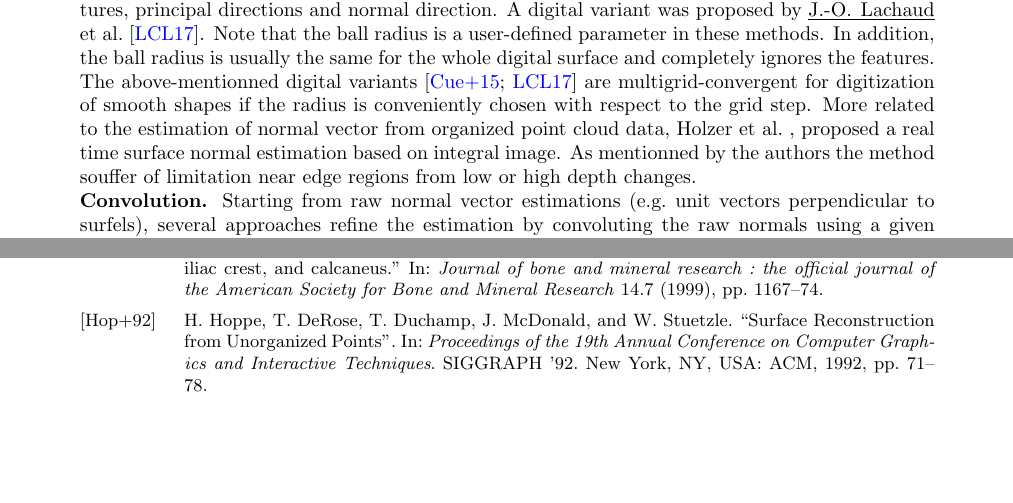
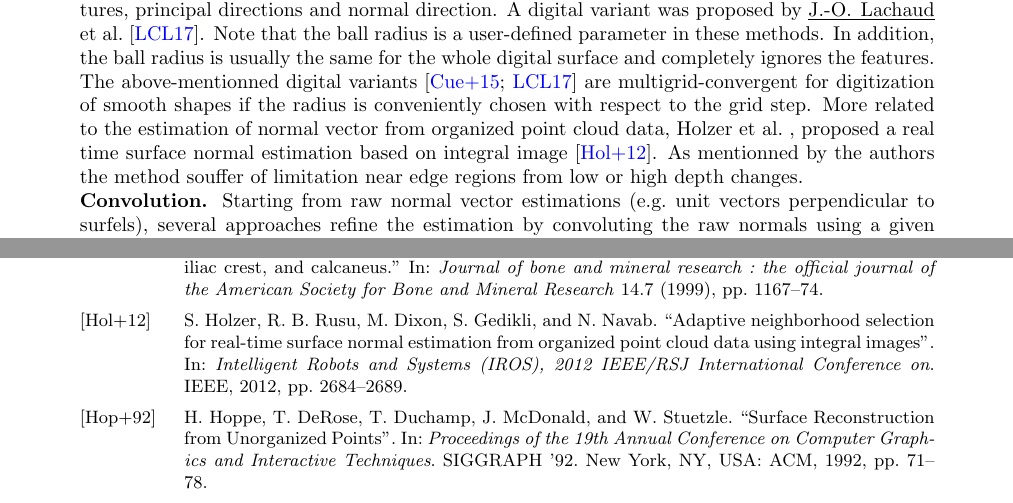
Before and after one commit to kerautret/digitalPlane, a LaTeX document (proposition/main.tex, which reads proposition/section1.tex): two parts of pages 4 and 20 of 21, joined at a grey line, cut so that both start at the same text, the shorter picture padded with empty space. Compiled offline with pdfLaTeX.

```diff
--- a/proposition/section1.tex
+++ b/proposition/section1.tex
@@ -336,7 +336,7 @@
 The above-mentionned digital variants \cite{Cuel2015,Lachaud2017}
 are multigrid-convergent for digitization of smooth shapes if
 the radius is conveniently chosen with respect to
-the grid step. More related to the estimation of normal vector from organized point cloud data, Holzer {\etal}, proposed a real time surface normal estimation based on integral image. As mentionned by the authors the method souffer of limitation near edge regions from low or high depth changes.
+the grid step. More related to the estimation of normal vector from organized point cloud data, Holzer {\etal}, proposed a real time surface normal estimation based on integral image \cite{holzer_adaptive_2012}. As mentionned by the authors the method souffer of limitation near edge regions from low or high depth changes.
 
 %% TRIS: je trouve cet ajout poins pertinent (curvature estimator) et redondant avec la suite
 %% \dav{In dimension 2, multigrid convergent
```
